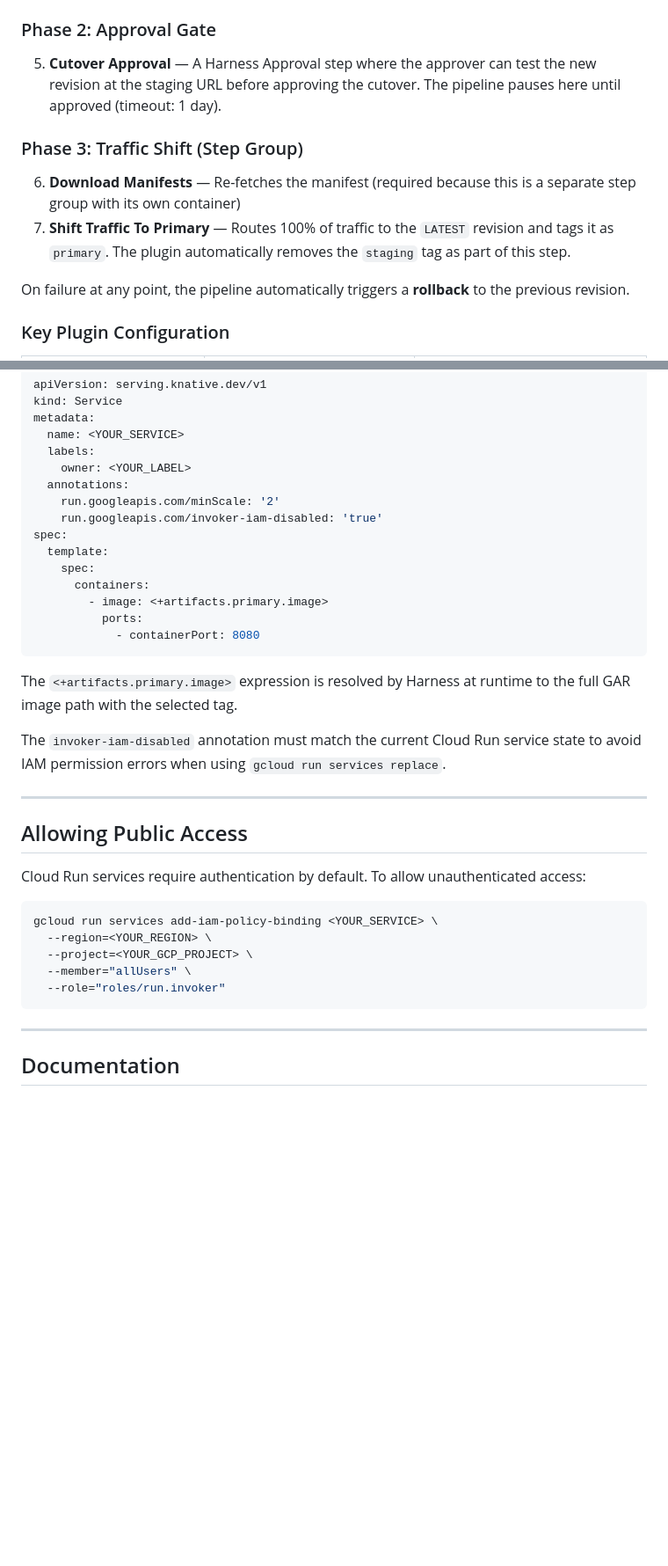
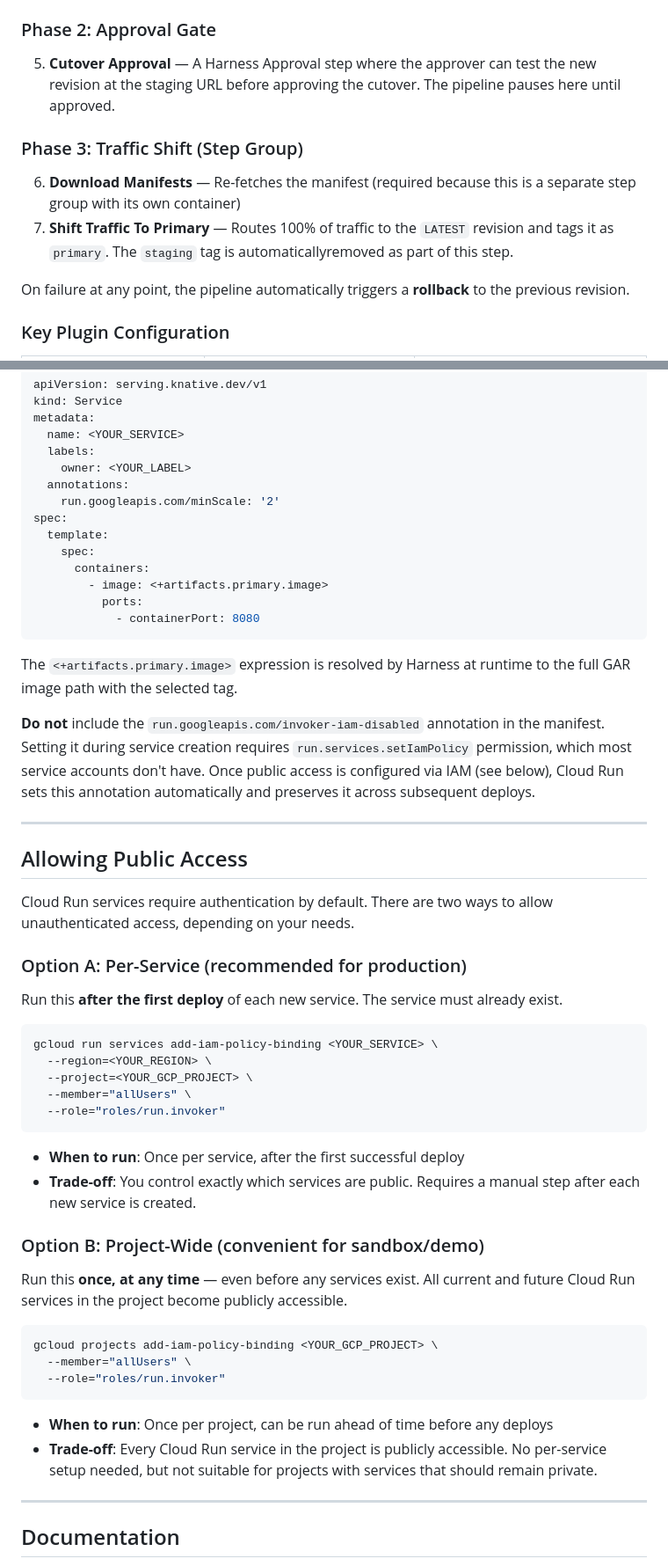
Before and after one commit to alexsoto-harness/Cloud_Run_Sample, a Markdown page: README.md, 2 parts joined by grey strips. Shown at 88% size. Rendered like a GitHub page; blank space fills up the shorter version.

Commit message:
Update README: public access options, manifest cleanup

````diff
--- a/README.md
+++ b/README.md
@@ -95,12 +95,12 @@ The pipeline implements a blue/green pattern across three phases:
 
 ### Phase 2: Approval Gate
 
-5. **Cutover Approval** — A Harness Approval step where the approver can test the new revision at the staging URL before approving the cutover. The pipeline pauses here until approved (timeout: 1 day).
+5. **Cutover Approval** — A Harness Approval step where the approver can test the new revision at the staging URL before approving the cutover. The pipeline pauses here until approved.
 
 ### Phase 3: Traffic Shift (Step Group)
 
 6. **Download Manifests** — Re-fetches the manifest (required because this is a separate step group with its own container)
-7. **Shift Traffic To Primary** — Routes 100% of traffic to the `LATEST` revision and tags it as `primary`. The plugin automatically removes the `staging` tag as part of this step.
+7. **Shift Traffic To Primary** — Routes 100% of traffic to the `LATEST` revision and tags it as `primary`. The `staging` tag is automaticallyremoved as part of this step.
 
 On failure at any point, the pipeline automatically triggers a **rollback** to the previous revision.
 
@@ -138,7 +138,6 @@ metadata:
     owner: <YOUR_LABEL>
   annotations:
     run.googleapis.com/minScale: '2'
-    run.googleapis.com/invoker-iam-disabled: 'true'
 spec:
   template:
     spec:
@@ -150,13 +149,17 @@ spec:
 
 The `<+artifacts.primary.image>` expression is resolved by Harness at runtime to the full GAR image path with the selected tag.
 
-The `invoker-iam-disabled` annotation must match the current Cloud Run service state to avoid IAM permission errors when using `gcloud run services replace`.
+**Do not** include the `run.googleapis.com/invoker-iam-disabled` annotation in the manifest. Setting it during service creation requires `run.services.setIamPolicy` permission, which most service accounts don't have. Once public access is configured via IAM (see below), Cloud Run sets this annotation automatically and preserves it across subsequent deploys.
 
 ---
 
 ## Allowing Public Access
 
-Cloud Run services require authentication by default. To allow unauthenticated access:
+Cloud Run services require authentication by default. There are two ways to allow unauthenticated access, depending on your needs.
+
+### Option A: Per-Service (recommended for production)
+
+Run this **after the first deploy** of each new service. The service must already exist.
 
 ```bash
 gcloud run services add-iam-policy-binding <YOUR_SERVICE> \
@@ -166,6 +169,22 @@ gcloud run services add-iam-policy-binding <YOUR_SERVICE> \
   --role="roles/run.invoker"
 ```
 
+- **When to run**: Once per service, after the first successful deploy
+- **Trade-off**: You control exactly which services are public. Requires a manual step after each new service is created.
+
+### Option B: Project-Wide (convenient for sandbox/demo)
+
+Run this **once, at any time** — even before any services exist. All current and future Cloud Run services in the project become publicly accessible.
+
+```bash
+gcloud projects add-iam-policy-binding <YOUR_GCP_PROJECT> \
+  --member="allUsers" \
+  --role="roles/run.invoker"
+```
+
+- **When to run**: Once per project, can be run ahead of time before any deploys
+- **Trade-off**: Every Cloud Run service in the project is publicly accessible. No per-service setup needed, but not suitable for projects with services that should remain private.
+
 ---
 
 ## Documentation
````
